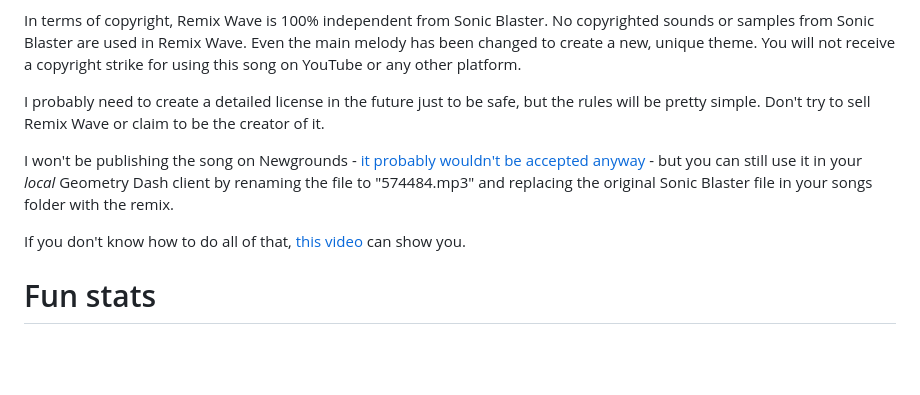
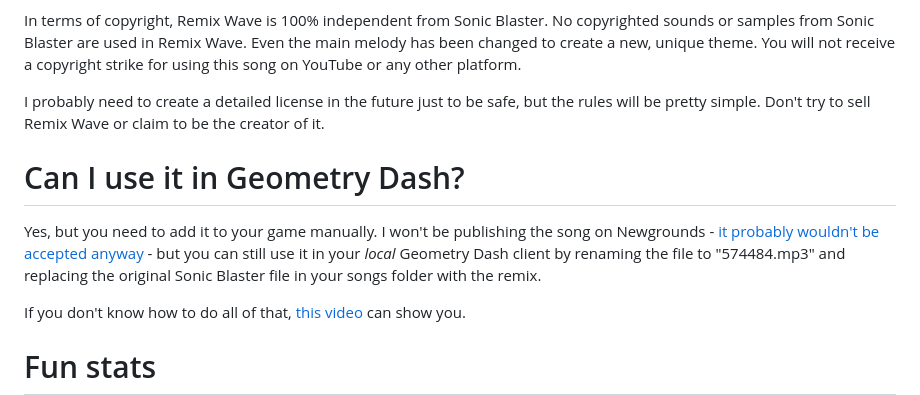
Before and after one commit to qxxst/questmatrix, a Markdown page: docs/outline/remix-wave.md, the part around the change. Drawn GitHub-style; blank space fills up the shorter version.

```diff
--- a/docs/outline/remix-wave.md
+++ b/docs/outline/remix-wave.md
@@ -19,8 +19,8 @@ Yes. In addition to making the song free to download and use for any (reasonable
 In terms of copyright, Remix Wave is 100% independent from Sonic Blaster. No copyrighted sounds or samples from Sonic Blaster are used in Remix Wave. Even the main melody has been changed to create a new, unique theme. You will not receive a copyright strike for using this song on YouTube or any other platform.
 
 I probably need to create a detailed license in the future just to be safe, but the rules will be pretty simple. Don't try to sell Remix Wave or claim to be the creator of it.
-
-I won't be publishing the song on Newgrounds - [it probably wouldn't be accepted anyway](https://www.newgrounds.com/bbs/topic/1419782) - but you can still use it in your *local* Geometry Dash client by renaming the file to "574484.mp3" and replacing the original Sonic Blaster file in your songs folder with the remix.
+# Can I use it in Geometry Dash?
+Yes, but you need to add it to your game manually. I won't be publishing the song on Newgrounds - [it probably wouldn't be accepted anyway](https://www.newgrounds.com/bbs/topic/1419782) - but you can still use it in your *local* Geometry Dash client by renaming the file to "574484.mp3" and replacing the original Sonic Blaster file in your songs folder with the remix.
 
 If you don't know how to do all of that, [this video](https://www.youtube.com/watch?v=8ty6fwJUaVo) can show you.
 # Fun stats
```
